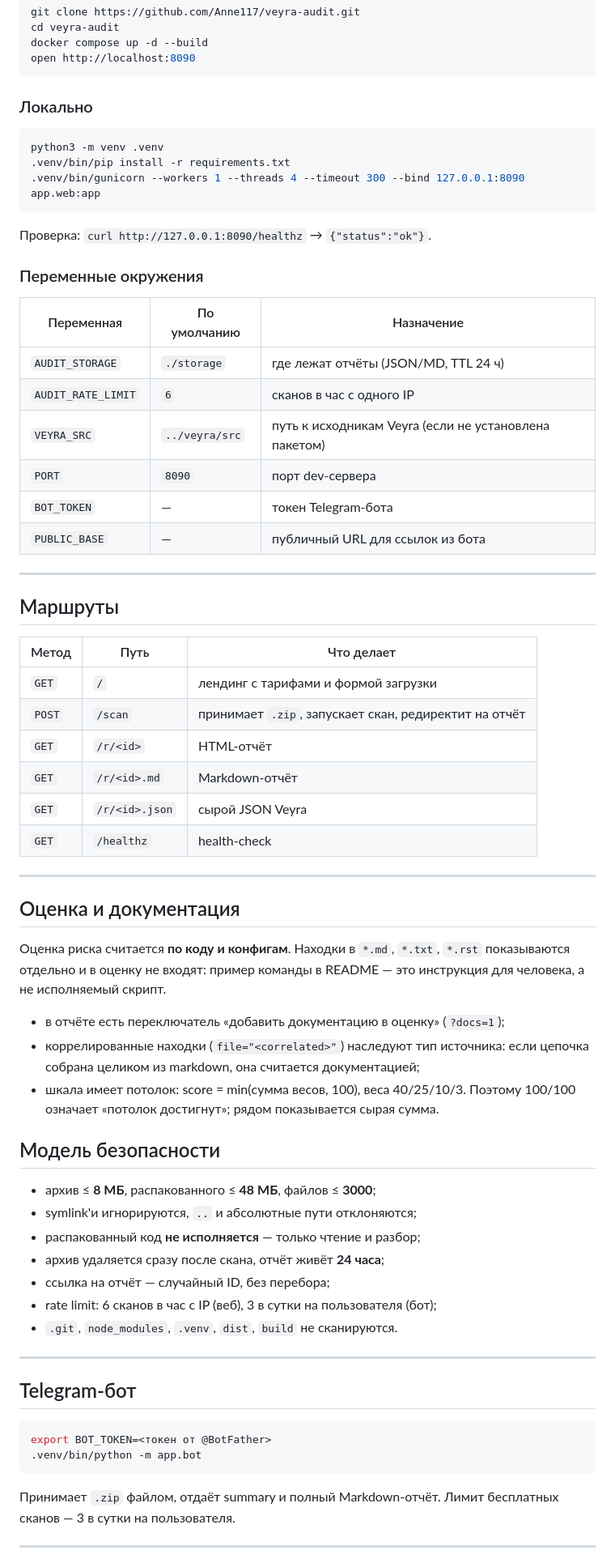
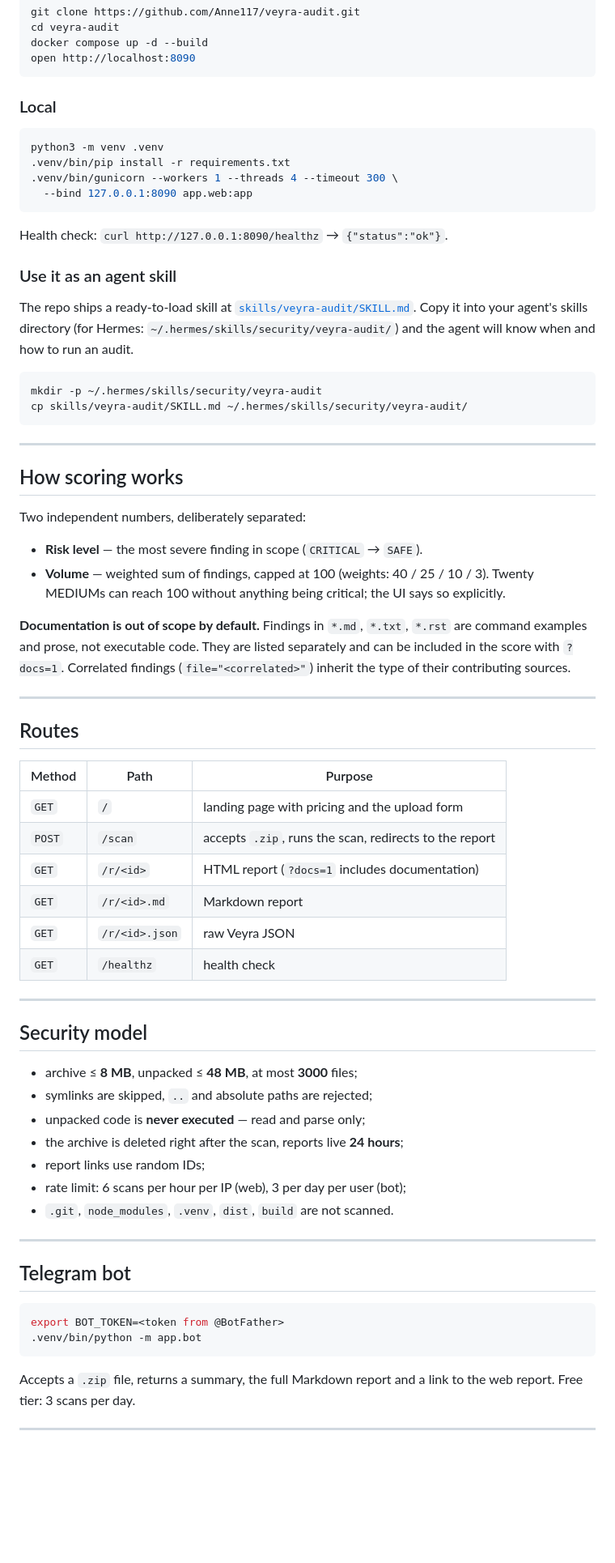
Before and after one commit to Anne117/veyra-audit, a Markdown page: README.md, the part around one of its changes. Shown at 81% size. Rendered like a GitHub page; blank space fills up the shorter version.

````diff
--- a/README.md
+++ b/README.md
@@ -62,76 +47,80 @@ docker compose up -d --build
 open http://localhost:8090
 ```
 
-### Локально
+### Local
 
 ```bash
 python3 -m venv .venv
 .venv/bin/pip install -r requirements.txt
-.venv/bin/gunicorn --workers 1 --threads 4 --timeout 300 --bind 127.0.0.1:8090 app.web:app
+.venv/bin/gunicorn --workers 1 --threads 4 --timeout 300 \
+  --bind 127.0.0.1:8090 app.web:app
 ```
 
-Проверка: `curl http://127.0.0.1:8090/healthz` → `{"status":"ok"}`.
+Health check: `curl http://127.0.0.1:8090/healthz` → `{"status":"ok"}`.
 
-### Переменные окружения
+### Use it as an agent skill
 
-| Переменная | По умолчанию | Назначение |
-|---|---|---|
-| `AUDIT_STORAGE` | `./storage` | где лежат отчёты (JSON/MD, TTL 24 ч) |
-| `AUDIT_RATE_LIMIT` | `6` | сканов в час с одного IP |
-| `VEYRA_SRC` | `../veyra/src` | путь к исходникам Veyra (если не установлена пакетом) |
-| `PORT` | `8090` | порт dev-сервера |
-| `BOT_TOKEN` | — | токен Telegram-бота |
-| `PUBLIC_BASE` | — | публичный URL для ссылок из бота |
+The repo ships a ready-to-load skill at [`skills/veyra-audit/SKILL.md`](skills/veyra-audit/SKILL.md).
+Copy it into your agent's skills directory (for Hermes: `~/.hermes/skills/security/veyra-audit/`)
+and the agent will know when and how to run an audit.
+
+```bash
+mkdir -p ~/.hermes/skills/security/veyra-audit
+cp skills/veyra-audit/SKILL.md ~/.hermes/skills/security/veyra-audit/
+```
 
 ---
 
-## Маршруты
+## How scoring works
 
-| Метод | Путь | Что делает |
-|---|---|---|
-| `GET` | `/` | лендинг с тарифами и формой загрузки |
-| `POST` | `/scan` | принимает `.zip`, запускает скан, редиректит на отчёт |
-| `GET` | `/r/<id>` | HTML-отчёт |
-| `GET` | `/r/<id>.md` | Markdown-отчёт |
-| `GET` | `/r/<id>.json` | сырой JSON Veyra |
-| `GET` | `/healthz` | health-check |
+Two independent numbers, deliberately separated:
+
+- **Risk level** — the most severe finding in scope (`CRITICAL` → `SAFE`).
+- **Volume** — weighted sum of findings, capped at 100 (weights: 40 / 25 / 10 / 3).
+  Twenty MEDIUMs can reach 100 without anything being critical; the UI says so
+  explicitly.
+
+**Documentation is out of scope by default.** Findings in `*.md`, `*.txt`,
+`*.rst` are command examples and prose, not executable code. They are listed
+separately and can be included in the score with `?docs=1`. Correlated findings
+(`file="<correlated>"`) inherit the type of their contributing sources.
 
 ---
 
+## Routes
 
-## Оценка и документация
-
-Оценка риска считается **по коду и конфигам**. Находки в `*.md`, `*.txt`, `*.rst`
-показываются отдельно и в оценку не входят: пример команды в README — это
-инструкция для человека, а не исполняемый скрипт.
-
-- в отчёте есть переключатель «добавить документацию в оценку» (`?docs=1`);
-- коррелированные находки (`file="<correlated>"`) наследуют тип источника:
-  если цепочка собрана целиком из markdown, она считается документацией;
-- шкала имеет потолок: score = min(сумма весов, 100), веса 40/25/10/3.
-  Поэтому 100/100 означает «потолок достигнут»; рядом показывается сырая сумма.
-
-## Модель безопасности
-
-- архив ≤ **8 МБ**, распакованного ≤ **48 МБ**, файлов ≤ **3000**;
-- symlink'и игнорируются, `..` и абсолютные пути отклоняются;
-- распакованный код **не исполняется** — только чтение и разбор;
-- архив удаляется сразу после скана, отчёт живёт **24 часа**;
-- ссылка на отчёт — случайный ID, без перебора;
-- rate limit: 6 сканов в час с IP (веб), 3 в сутки на пользователя (бот);
-- `.git`, `node_modules`, `.venv`, `dist`, `build` не сканируются.
+| Method | Path | Purpose |
+|---|---|---|
+| `GET` | `/` | landing page with pricing and the upload form |
+| `POST` | `/scan` | accepts `.zip`, runs the scan, redirects to the report |
+| `GET` | `/r/<id>` | HTML report (`?docs=1` includes documentation) |
+| `GET` | `/r/<id>.md` | Markdown report |
+| `GET` | `/r/<id>.json` | raw Veyra JSON |
+| `GET` | `/healthz` | health check |
 
 ---
 
-## Telegram-бот
+## Security model
+
+- archive ≤ **8 MB**, unpacked ≤ **48 MB**, at most **3000** files;
+- symlinks are skipped, `..` and absolute paths are rejected;
+- unpacked code is **never executed** — read and parse only;
+- the archive is deleted right after the scan, reports live **24 hours**;
+- report links use random IDs;
+- rate limit: 6 scans per hour per IP (web), 3 per day per user (bot);
+- `.git`, `node_modules`, `.venv`, `dist`, `build` are not scanned.
+
+---
+
+## Telegram bot
 
 ```bash
-export BOT_TOKEN=<токен от @BotFather>
+export BOT_TOKEN=<token from @BotFather>
 .venv/bin/python -m app.bot
 ```
 
-Принимает `.zip` файлом, отдаёт summary и полный Markdown-отчёт.
-Лимит бесплатных сканов — 3 в сутки на пользователя.
+Accepts a `.zip` file, returns a summary, the full Markdown report and a link
+to the web report. Free tier: 3 scans per day.
 
 ---
 
````
Also changed, not shown: other parts of README.md (+53 -61 lines), COMMERCIAL.md (added, +50 -0 lines), skills/veyra-audit/SKILL.md (added, +105 -0 lines), docs/landing.png, docs/report.png, 9 other files.
